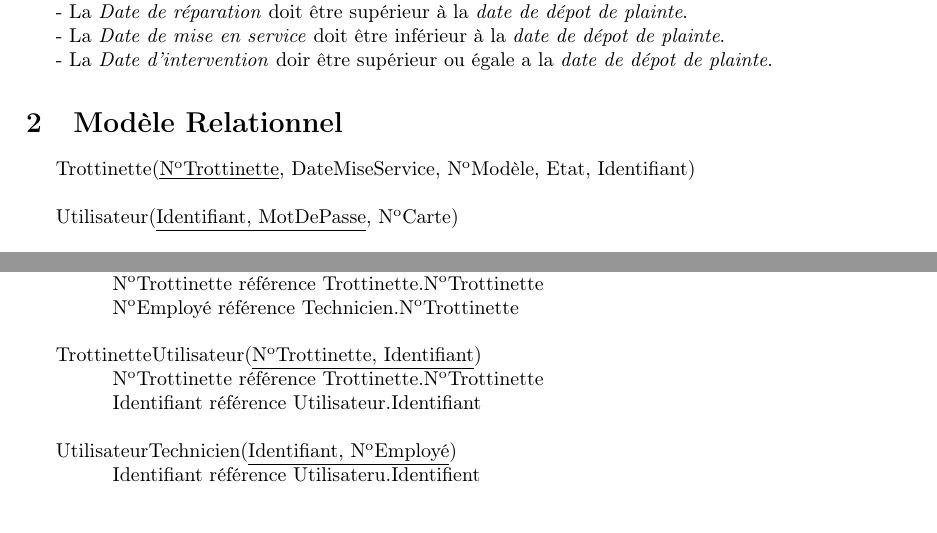
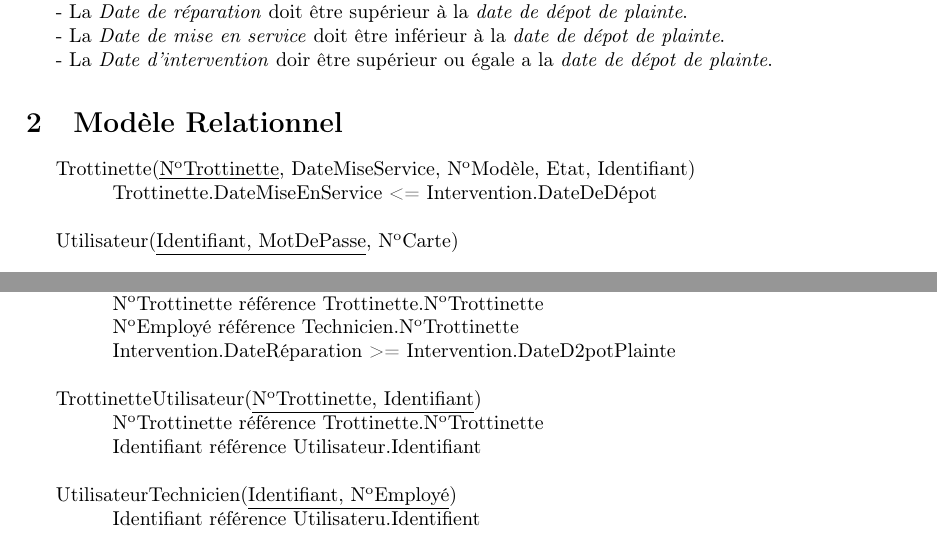
Before and after one commit to nmuller1/INFO-H303-Projet, a LaTeX document (Rapport/Rapport - Partie 1.tex): two parts of page 2 of 2, joined at a grey line, cut so that both start at the same text, the shorter picture padded with empty space. Compiled offline with pdfLaTeX.

Commit message:
ajout Modele relationnel

```diff
--- a/Rapport/Rapport - Partie 1.tex
+++ b/Rapport/Rapport - Partie 1.tex
@@ -59,6 +59,9 @@
 
 \section{Modèle Relationnel}
 Trottinette(\underline{N\textsuperscript{o}Trottinette}, DateMiseService, N\textsuperscript{o}Modèle, Etat, Identifiant)
+
+\tab Trottinette.DateMiseEnService <= Intervention.DateDeDépot
+
 \bigbreak
 Utilisateur(\underline{Identifiant, MotDePasse}, N\textsuperscript{o}Carte)
 \bigbreak
@@ -85,6 +88,8 @@ Recharge(\underline{Identifiant, N\textsuperscript{o}Trottinette, Date}, ChargeI
  \tab N\textsuperscript{o}Trottinette référence Trottinette.N\textsuperscript{o}Trottinette
 
 \tab N\textsuperscript{o}Employé référence Technicien.N\textsuperscript{o}Trottinette
+
+\tab Intervention.DateRéparation >= Intervention.DateD2potPlainte
 \bigbreak
 TrottinetteUtilisateur(\underline{N\textsuperscript{o}Trottinette, Identifiant})
 
```
Also changed, not shown: Rapport/Rapport - Partie 1.pdf, 1 other file.
